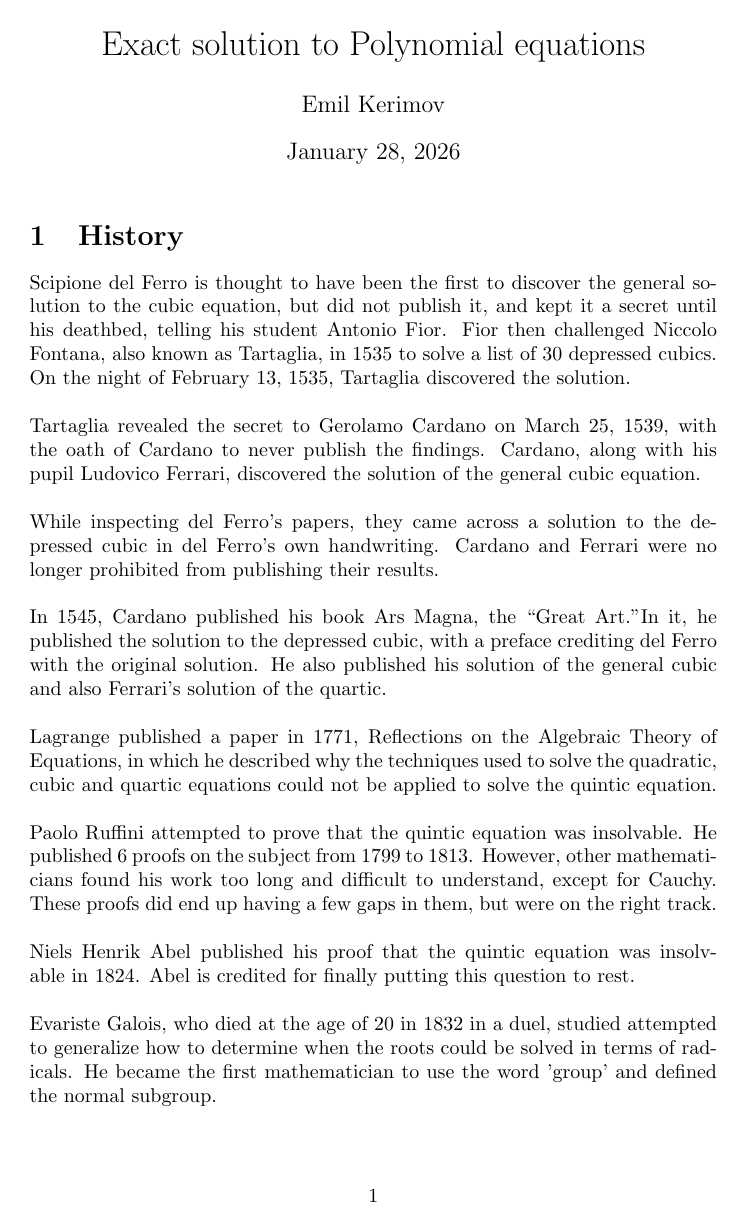
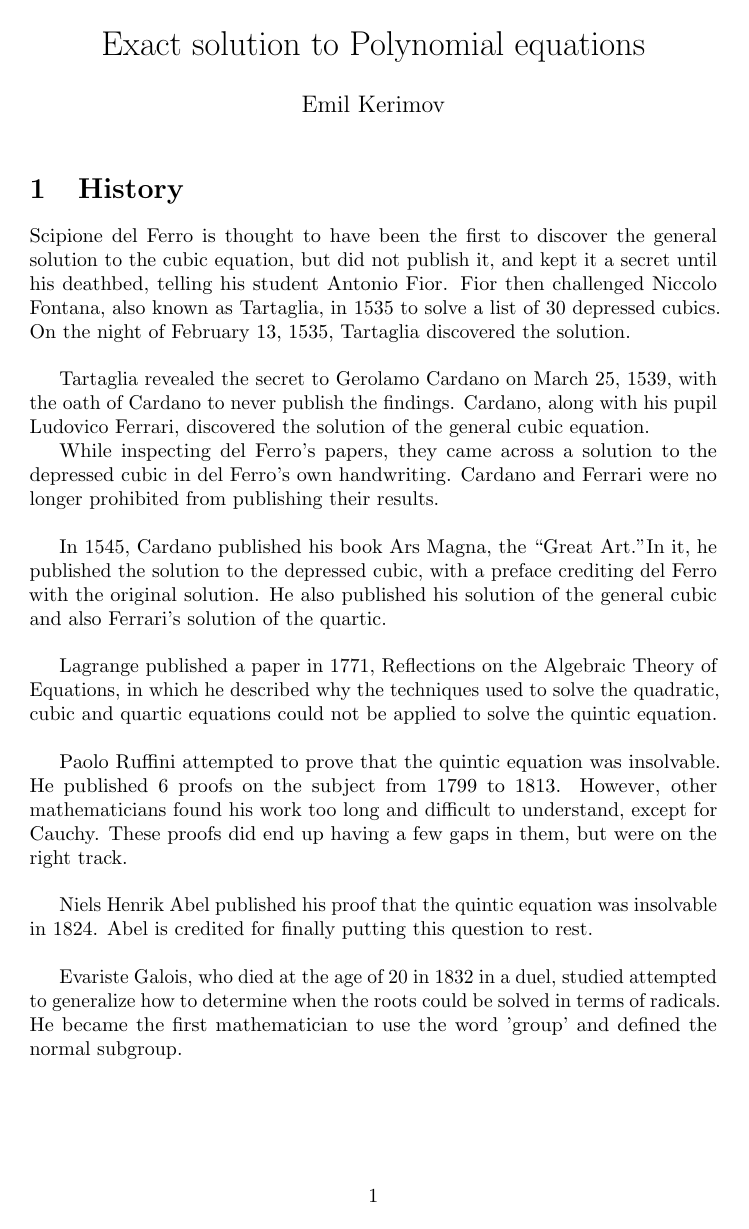
Before and after one commit to KerimovEmil/MathLatexDocs, a LaTeX document (tex_files/Exact_Polynomial_solutions_equations_main.tex): page 1 of 7. Compiled offline with pdfLaTeX.

Commit message:
updating Exact_Polynomial_solutions_equations_main.tex

```diff
--- a/tex_files/Exact_Polynomial_solutions_equations_main.tex
+++ b/tex_files/Exact_Polynomial_solutions_equations_main.tex
@@ -1,45 +1,34 @@
 \documentclass[a4paper]{article}
 
-\usepackage[english]{babel}
-\usepackage[utf8x]{inputenc}
-\usepackage{amsmath}
-\usepackage{graphicx}
-\usepackage[colorinlistoftodos]{todonotes}
-\usepackage{mathtools}
-\usepackage{amssymb}
-\usepackage{hyperref}
+\input{preamble}
 
 \title{Exact solution to Polynomial equations}
 \author{Emil Kerimov}
-\date{\today}
+\date{}
 
 
 \begin{document}
 \maketitle
-
-\newtheorem{theorem}{Theorem}[section]
-\newtheorem{corollary}{Corollary}[theorem]
-\newtheorem{lemma}[theorem]{Lemma}
-\newtheorem{definition}{Definition}[section]
 
 \section{History}\label{sec:history}
 
 Scipione del Ferro is thought to have been the first to discover the general solution to the cubic equation, but did not publish it, and kept it a secret until his deathbed, telling his student Antonio Fior.
 Fior then challenged Niccolo Fontana, also known as Tartaglia, in 1535 to solve a list of 30 depressed cubics.
 On the night of February 13, 1535, Tartaglia discovered the solution.
-\\
-\\
+
+\bigskip
+
 Tartaglia revealed the secret to
 Gerolamo Cardano on March 25, 1539, with the oath
 of Cardano to never publish the findings.
 Cardano, along with his pupil Ludovico Ferrari, discovered the solution of the general cubic equation.
-\\
-\\
+
 While inspecting del Ferro's papers, they
 came across a solution to the depressed cubic in del Ferro's own handwriting.
 Cardano and Ferrari were no longer prohibited from publishing their results.
-\\
-\\
+
+\bigskip
+
 In 1545, Cardano published his book Ars
 Magna, the \textquotedblleft Great Art.\textquotedblright
 In it, he published the solution to the
@@ -48,21 +37,25 @@ del Ferro with the original solution.
 He also published his solution of the
 general cubic and also Ferrari's solution of
 the quartic.
-\\
-\\
+
+\bigskip
+
 Lagrange published a paper in 1771, Reflections on the Algebraic Theory of Equations, in which he described why the techniques used to solve the quadratic, cubic and quartic equations could not be applied to solve the quintic equation.
-\\
-\\
+
+\bigskip
+
 Paolo Ruffini attempted to prove that the quintic equation was insolvable.
 He published 6 proofs on the subject from 1799 to 1813.
 However, other mathematicians found his work too long and difficult to understand, except for Cauchy.
 These proofs did end up having a few gaps in them, but were on the right track.
-\\
-\\
+
+\bigskip
+
 Niels Henrik Abel published his proof that the quintic equation was insolvable in 1824.
 Abel is credited for finally putting this question to rest.
-\\
-\\
+
+\bigskip
+
 Evariste Galois, who died at the age of 20 in 1832 in a duel, studied attempted to generalize how to determine when the roots could be solved in terms of radicals.
 He became the first mathematician to use the word 'group' and defined the normal subgroup.
 
```
Also changed, not shown: pdfs/Exact_Polynomial_solutions_equations_main.pdf, tex_files/Exact_Polynomial_solutions_equations_main.tex (12 more changed lines). Lines whose indentation alone changed are shown as unchanged.
